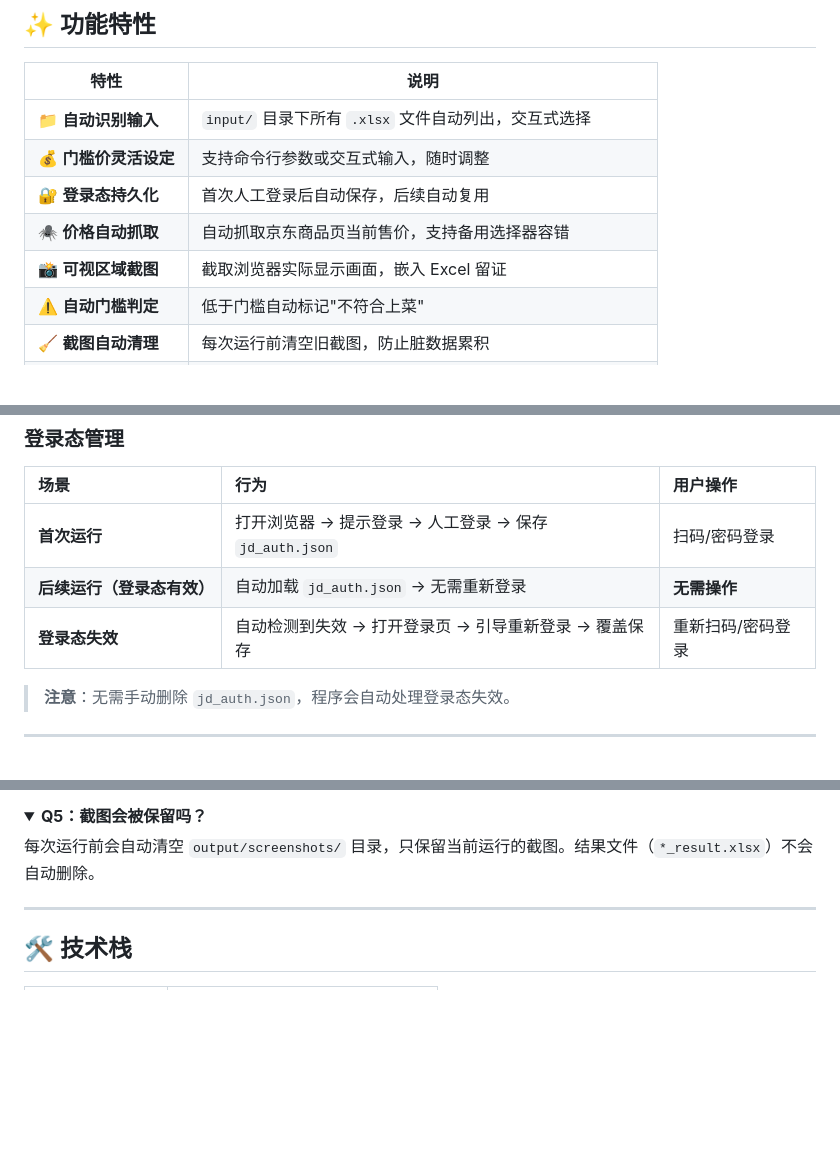
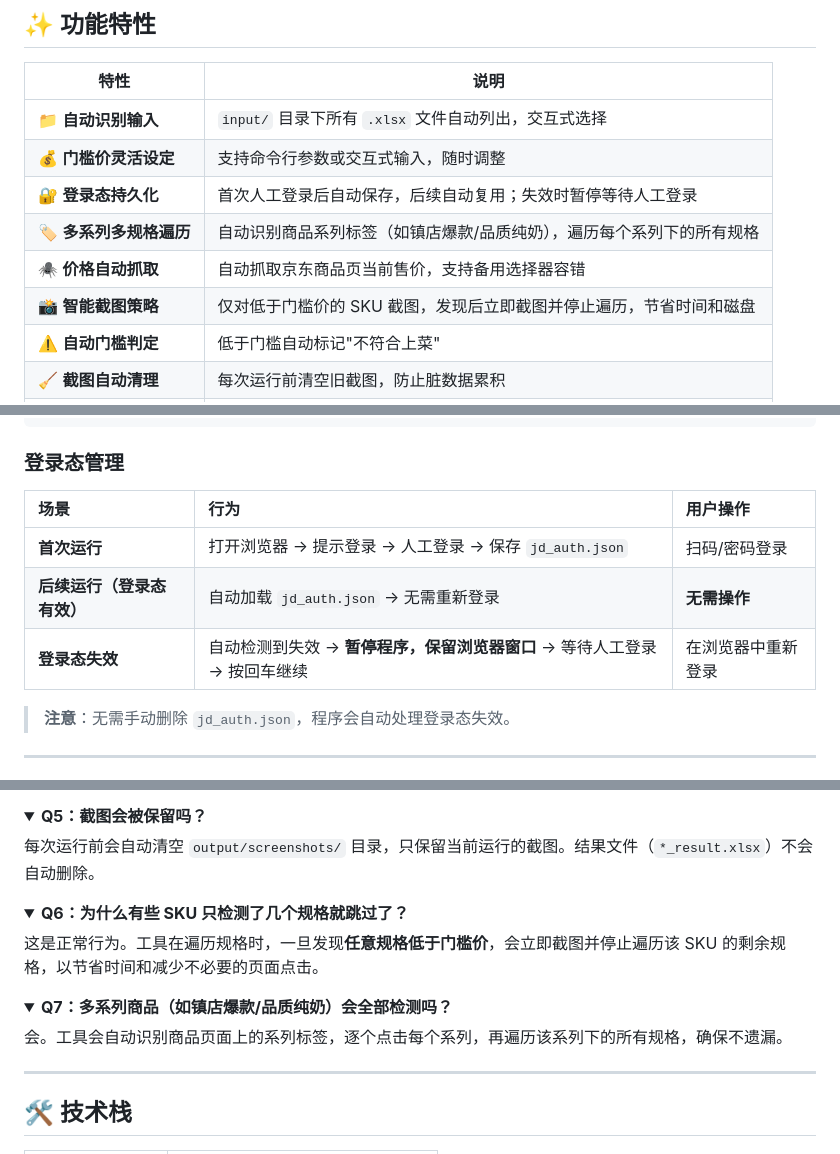
Before and after one commit to Friday-Up/live-tools, a Markdown page: README.md, 3 parts joined by grey strips. Drawn GitHub-style; folded sections open; blank space fills up the shorter version.

Commit message:
docs: 更新 README，补充多系列遍历和智能截图策略说明

```diff
--- a/README.md
+++ b/README.md
@@ -35,9 +35,10 @@
 | --- | --- |
 | 📁 **自动识别输入** | `input/` 目录下所有 `.xlsx` 文件自动列出，交互式选择 |
 | 💰 **门槛价灵活设定** | 支持命令行参数或交互式输入，随时调整 |
-| 🔐 **登录态持久化** | 首次人工登录后自动保存，后续自动复用 |
+| 🔐 **登录态持久化** | 首次人工登录后自动保存，后续自动复用；失效时暂停等待人工登录 |
+| 🏷️ **多系列多规格遍历** | 自动识别商品系列标签（如镇店爆款/品质纯奶），遍历每个系列下的所有规格 |
 | 🕷️ **价格自动抓取** | 自动抓取京东商品页当前售价，支持备用选择器容错 |
-| 📸 **可视区域截图** | 截取浏览器实际显示画面，嵌入 Excel 留证 |
+| 📸 **智能截图策略** | 仅对低于门槛价的 SKU 截图，发现后立即截图并停止遍历，节省时间和磁盘 |
 | ⚠️ **自动门槛判定** | 低于门槛自动标记"不符合上菜" |
 | 🧹 **截图自动清理** | 每次运行前清空旧截图，防止脏数据累积 |
 | 🖥️ **跨平台支持** | 提供 `start.sh`（macOS/Linux）和 `start.bat`（Windows） |
@@ -159,7 +160,7 @@ python main.py
 |:---|:---|:---|
 | **首次运行** | 打开浏览器 → 提示登录 → 人工登录 → 保存 `jd_auth.json` | 扫码/密码登录 |
 | **后续运行（登录态有效）** | 自动加载 `jd_auth.json` → 无需重新登录 | **无需操作** |
-| **登录态失效** | 自动检测到失效 → 打开登录页 → 引导重新登录 → 覆盖保存 | 重新扫码/密码登录 |
+| **登录态失效** | 自动检测到失效 → **暂停程序，保留浏览器窗口** → 等待人工登录 → 按回车继续 | 在浏览器中重新登录 |
 
 > **注意**：无需手动删除 `jd_auth.json`，程序会自动处理登录态失效。
 
@@ -217,6 +218,18 @@ CONFIG = {
 <summary><b>Q5：截图会被保留吗？</b></summary>
 
 每次运行前会自动清空 `output/screenshots/` 目录，只保留当前运行的截图。结果文件（`*_result.xlsx`）不会自动删除。
+</details>
+
+<details>
+<summary><b>Q6：为什么有些 SKU 只检测了几个规格就跳过了？</b></summary>
+
+这是正常行为。工具在遍历规格时，一旦发现**任意规格低于门槛价**，会立即截图并停止遍历该 SKU 的剩余规格，以节省时间和减少不必要的页面点击。
+</details>
+
+<details>
+<summary><b>Q7：多系列商品（如镇店爆款/品质纯奶）会全部检测吗？</b></summary>
+
+会。工具会自动识别商品页面上的系列标签，逐个点击每个系列，再遍历该系列下的所有规格，确保不遗漏。
 </details>
 
 ---
```
